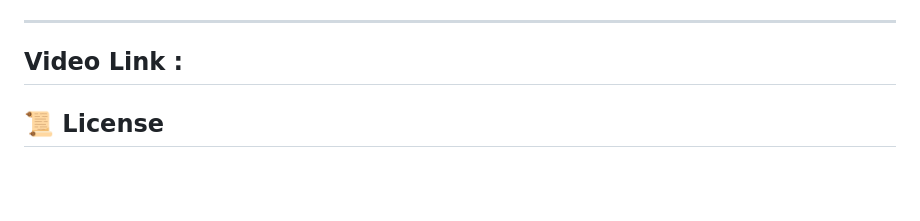
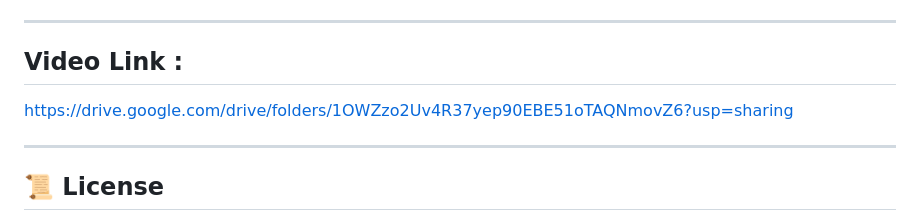
Before and after one commit to Shailesh-0305/food-freshness-detector, a Markdown page: README.md, the part around the change. Drawn GitHub-style; blank space fills up the shorter version.

Commit message:
Add video link to README
Updated the video link section in the README.

```diff
--- a/README.md
+++ b/README.md
@@ -150,7 +150,10 @@ Then visit `http://localhost:3000` for the webcam interface or `http://localhost
    - Action space: `[0: Continue Storage, 1: Consume Soon, 2: Discard]`.
 
 ---
-Video Link :
+
+## Video Link :
+https://drive.google.com/drive/folders/1OWZzo2Uv4R37yep90EBE51oTAQNmovZ6?usp=sharing
+
 ---
 
 ## 📜 License
```
